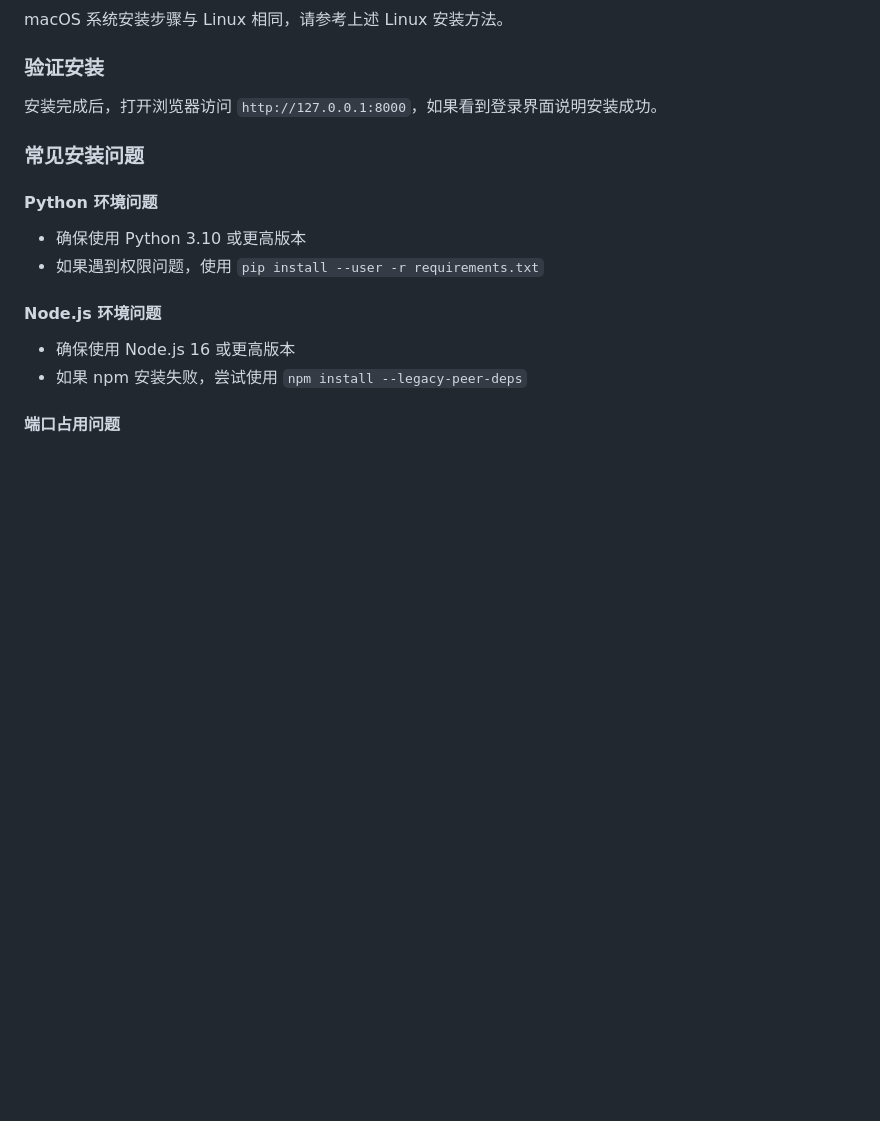
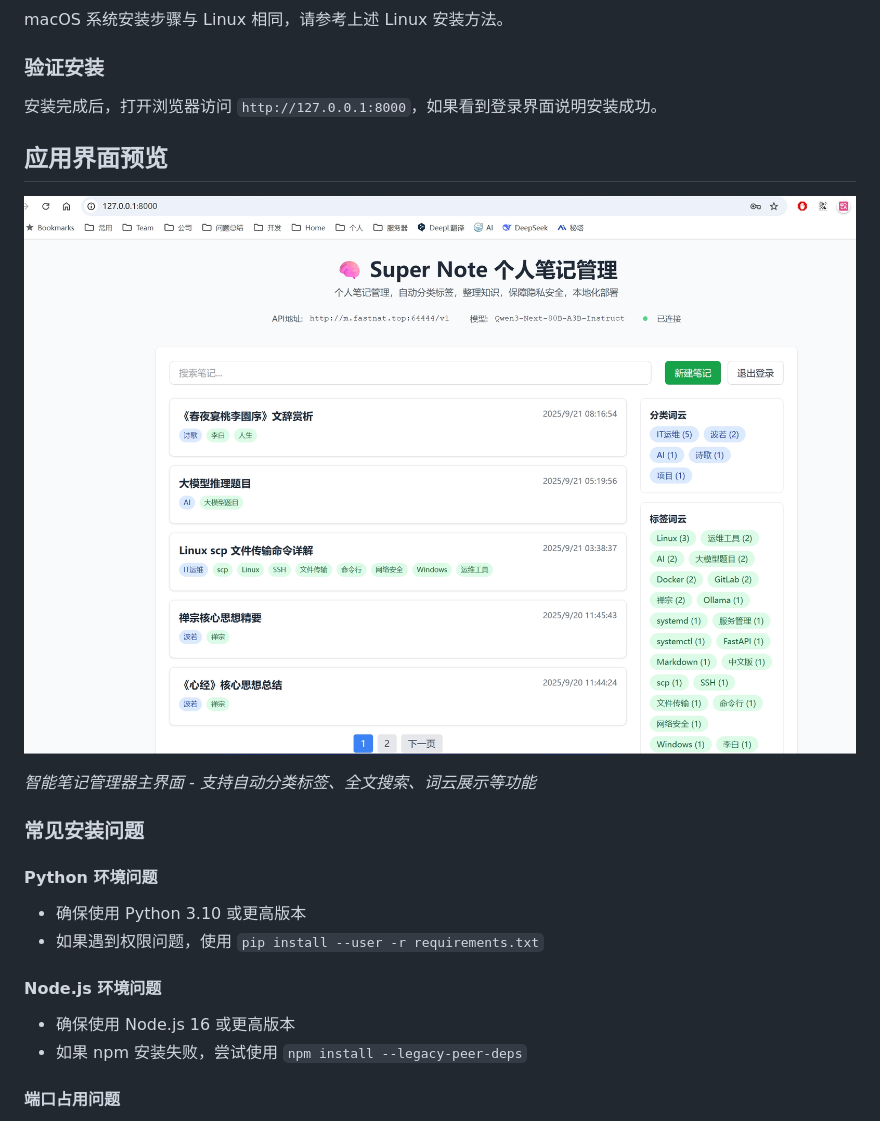
Before and after one commit to 344303947/SuperNote, a Markdown page: README.md, the part around the change. Drawn GitHub-style; blank space fills up the shorter version.

```diff
--- a/README.md
+++ b/README.md
@@ -146,6 +146,12 @@ macOS 系统安装步骤与 Linux 相同，请参考上述 Linux 安装方法。
 ### 验证安装
 
 安装完成后，打开浏览器访问 `http://127.0.0.1:8000`，如果看到登录界面说明安装成功。
+
+## 应用界面预览
+
+![应用运行截图](run.png)
+
+*智能笔记管理器主界面 - 支持自动分类标签、全文搜索、词云展示等功能*
 
 ### 常见安装问题
 
```
